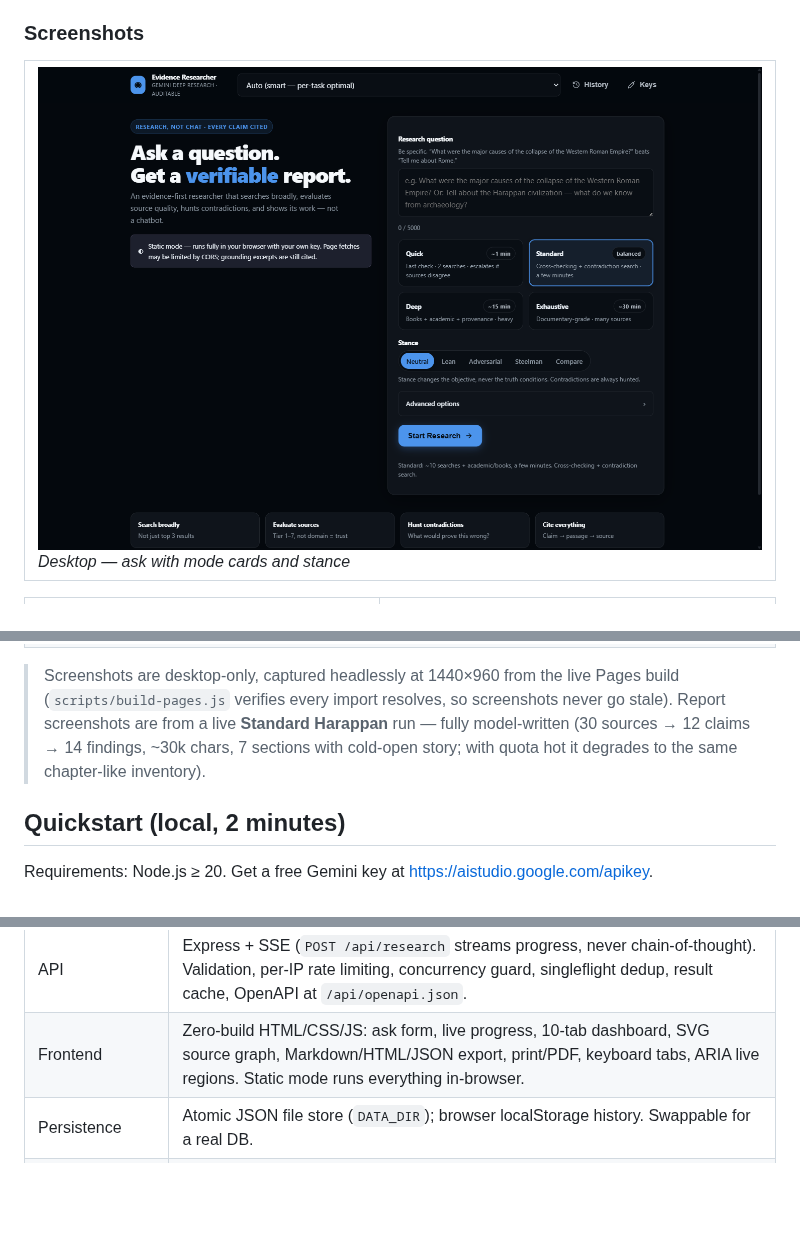
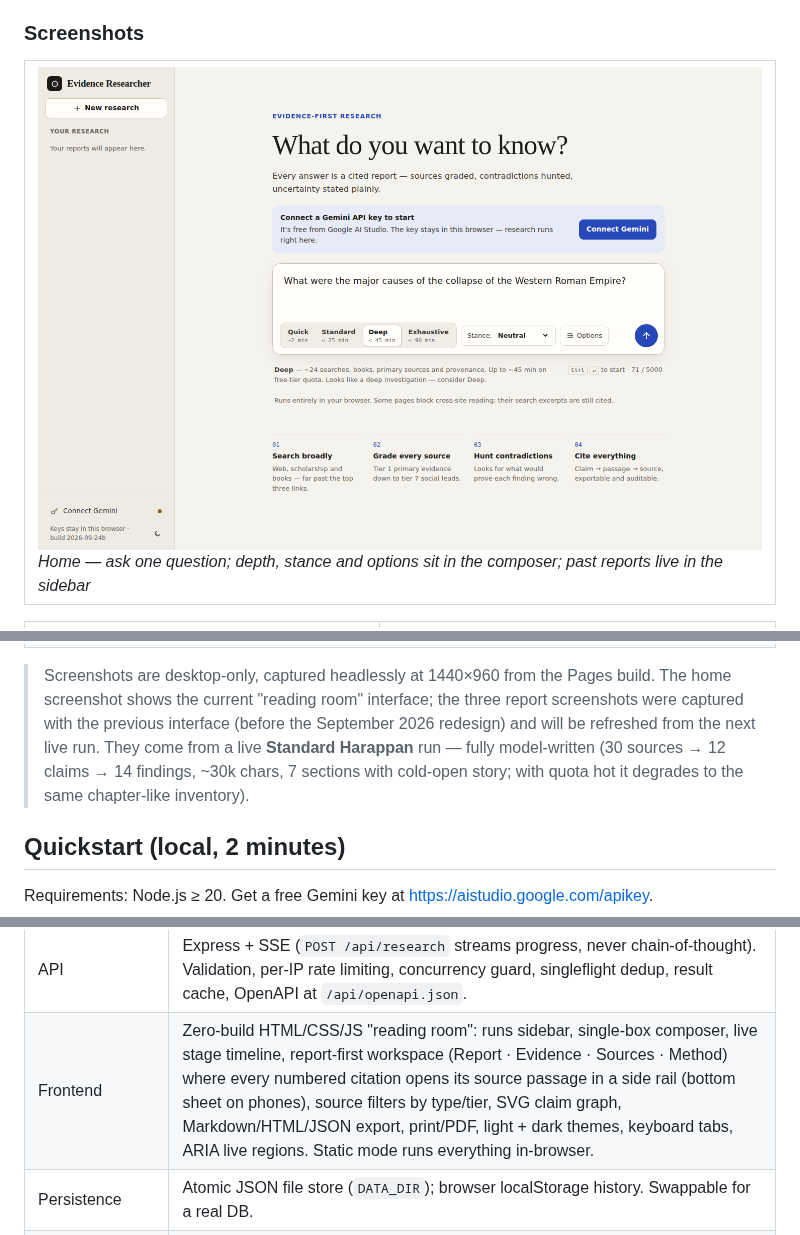
Before and after one commit to Shashwat1729/evidence-researcher, a Markdown page: README.md, 3 parts joined by grey strips. Rendered like a GitHub page; pictures changed too: docs/screenshots/ask-desktop.png; blank space fills up the shorter version.

```diff
--- a/README.md
+++ b/README.md
@@ -25,7 +25,7 @@ limited by site CORS policies (recorded honestly, never bypassed).
 
 <table>
 <tr>
-<td><img src="docs/screenshots/ask-desktop.png" alt="Research form on desktop — question, mode cards, stance" width="100%"><br><em>Desktop — ask with mode cards and stance</em></td>
+<td><img src="docs/screenshots/ask-desktop.png" alt="Home — one question box with depth, stance and options; your research in the sidebar" width="100%"><br><em>Home — ask one question; depth, stance and options sit in the composer; past reports live in the sidebar</em></td>
 </tr>
 </table>
 
@@ -39,7 +39,7 @@ limited by site CORS policies (recorded honestly, never bypassed).
 </tr>
 </table>
 
-> Screenshots are desktop-only, captured headlessly at 1440×960 from the live Pages build (`scripts/build-pages.js` verifies every import resolves, so screenshots never go stale). Report screenshots are from a live **Standard Harappan** run — fully model-written (30 sources → 12 claims → 14 findings, ~30k chars, 7 sections with cold-open story; with quota hot it degrades to the same chapter-like inventory).
+> Screenshots are desktop-only, captured headlessly at 1440×960 from the Pages build. The home screenshot shows the current "reading room" interface; the three report screenshots were captured with the previous interface (before the September 2026 redesign) and will be refreshed from the next live run. They come from a live **Standard Harappan** run — fully model-written (30 sources → 12 claims → 14 findings, ~30k chars, 7 sections with cold-open story; with quota hot it degrades to the same chapter-like inventory).
 
 ## Quickstart (local, 2 minutes)
 
@@ -84,7 +84,7 @@ JSON schemas, and every cited id is integrity-checked against retrieved sources.
 | Fetch | Dependency-free HTML extraction: charset-aware decoding, robots.txt respect, timeouts, size caps, final-URL citation, no paywall/auth/CAPTCHA bypass. |
 | Engine | Budgets (iterations, searches, sources, fetches, model calls, runtime, output tokens), early stopping, adaptive escalation on disagreement, per-claim confidence, provenance graph, post-synthesis cross-check. |
 | API | Express + SSE (`POST /api/research` streams progress, never chain-of-thought). Validation, per-IP rate limiting, concurrency guard, singleflight dedup, result cache, OpenAPI at `/api/openapi.json`. |
-| Frontend | Zero-build HTML/CSS/JS: ask form, live progress, 10-tab dashboard, SVG source graph, Markdown/HTML/JSON export, print/PDF, keyboard tabs, ARIA live regions. Static mode runs everything in-browser. |
+| Frontend | Zero-build HTML/CSS/JS "reading room": runs sidebar, single-box composer, live stage timeline, report-first workspace (Report · Evidence · Sources · Method) where every numbered citation opens its source passage in a side rail (bottom sheet on phones), source filters by type/tier, SVG claim graph, Markdown/HTML/JSON export, print/PDF, light + dark themes, keyboard tabs, ARIA live regions. Static mode runs everything in-browser. |
 | Persistence | Atomic JSON file store (`DATA_DIR`); browser localStorage history. Swappable for a real DB. |
 | Ops | Structured logs, `/api/health` + `/api/metrics`, CLI, MCP tool stub, GitHub Actions CI + Pages deploy. |
 
```
Also changed, not shown: CHANGELOG.md (+10 -0 lines), 6 other files.
